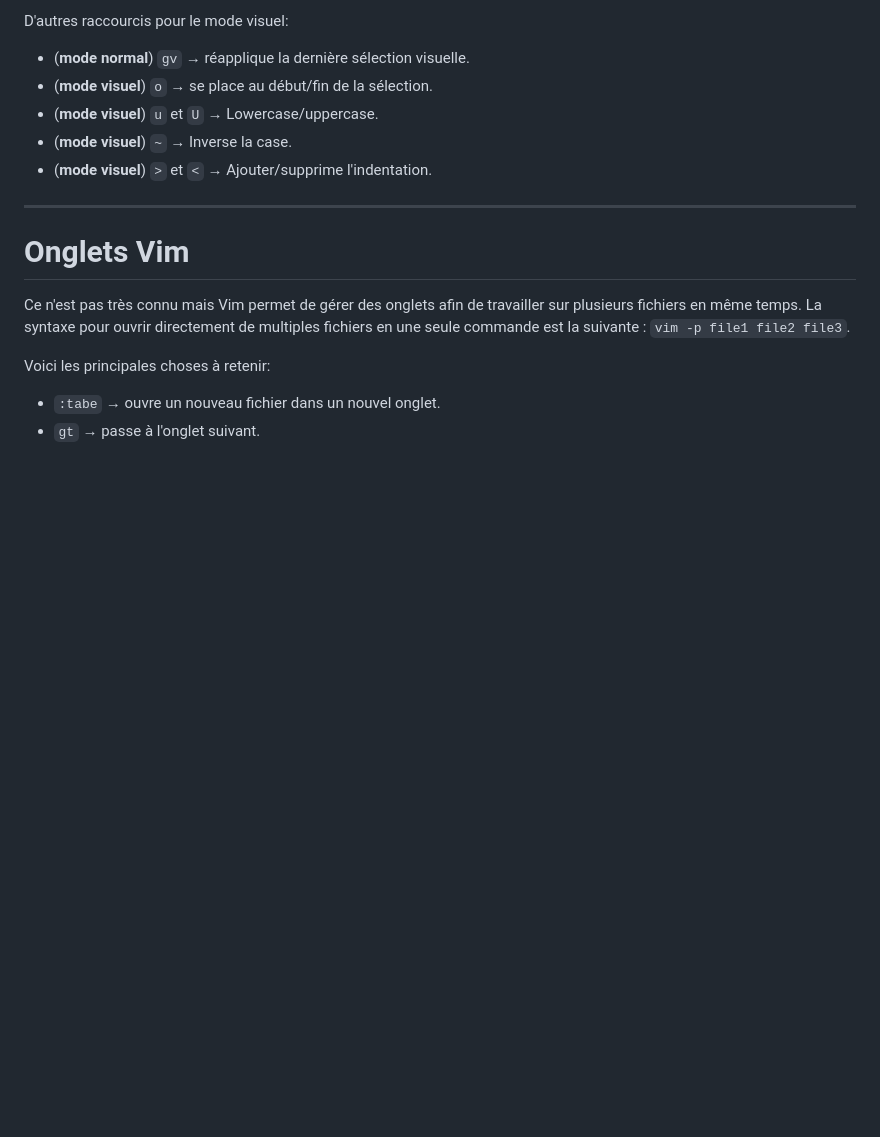
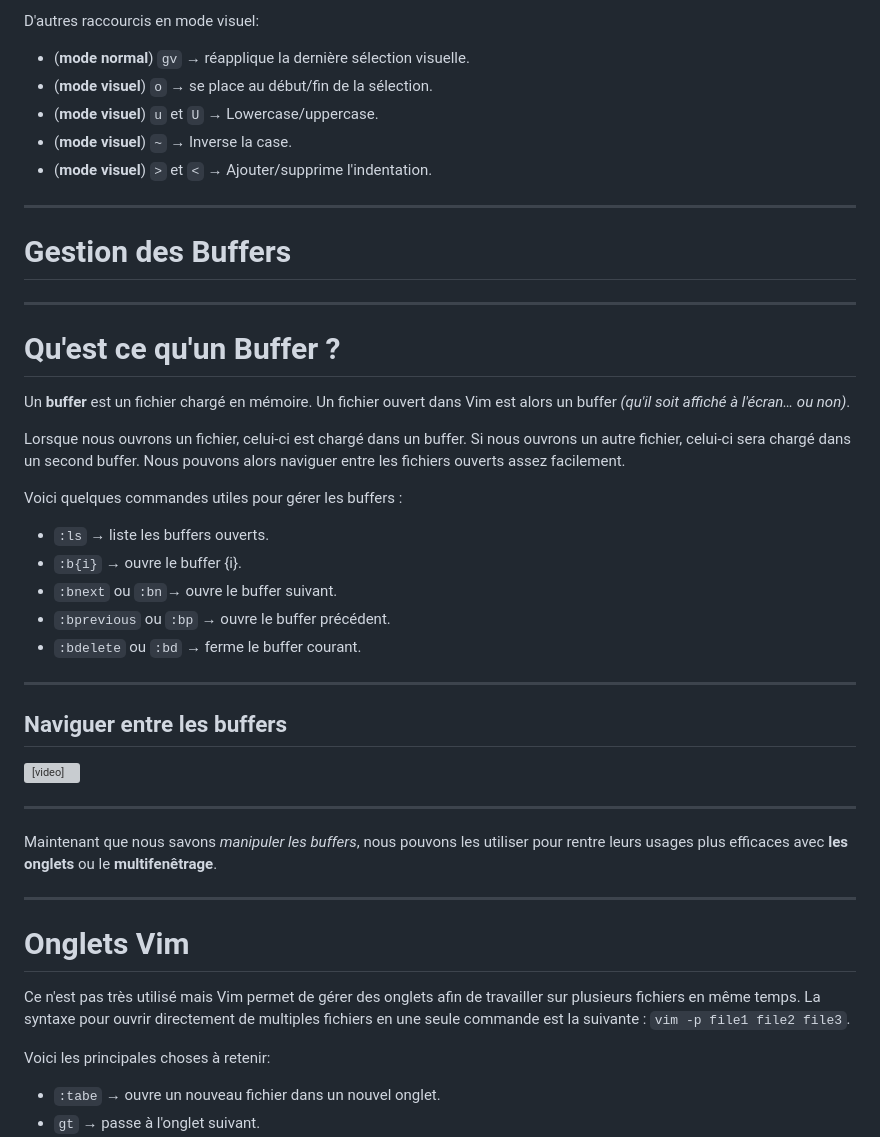
Before and after one commit to qjoly/PrezVim, a Markdown page: slide-deck.md, the part around one of its changes. Rendered like a GitHub page; blank space fills up the shorter version; grey boxes are pictures that could not be loaded.

```diff
--- a/slide-deck.md
+++ b/slide-deck.md
@@ -462,15 +463,45 @@ Simple remplacement de texte : *Cigale* par *Bestiole* avec `:1,2s/Cigale/Bestio
 
-D'autres raccourcis pour le mode visuel:
+D'autres raccourcis en mode visuel:
 - (**mode normal**) `gv` → réapplique la dernière sélection visuelle.
 - (**mode visuel**) `o` → se place au début/fin de la sélection.
 - (**mode visuel**) `u`  et `U` → Lowercase/uppercase.
 - (**mode visuel**) `~` → Inverse la case.
 - (**mode visuel**) `>`  et `<` → Ajouter/supprime l'indentation.
+
+---
+<!-- _class: lead invert -->
+
+# Gestion des Buffers
+
+---
+# Qu'est ce qu'un Buffer ?
+
+Un **buffer** est un fichier chargé en mémoire. Un fichier ouvert dans Vim est alors un buffer *(qu'il soit affiché à l'écran… ou non)*.
+
+Lorsque nous ouvrons un fichier, celui-ci est chargé dans un buffer. Si nous ouvrons un autre fichier, celui-ci sera chargé dans un second buffer. Nous pouvons alors naviguer entre les fichiers ouverts assez facilement.
+
+Voici quelques commandes utiles pour gérer les buffers :
+- `:ls` → liste les buffers ouverts.
+- `:b{i}` → ouvre le buffer {i}.
+- `:bnext` ou `:bn`→ ouvre le buffer suivant.
+- `:bprevious` ou `:bp` → ouvre le buffer précédent.
+- `:bdelete` ou `:bd` → ferme le buffer courant.
+---
+
+## Naviguer entre les buffers
+
+<video style="center" src="videos/buffers.mp4" controls width="80%" ></video>
+
+---
+<!-- _class: lead invert -->
+
+Maintenant que nous savons *manipuler les buffers*, nous pouvons les utiliser pour rentre leurs usages plus efficaces avec **les onglets** ou le **multifenêtrage**.
+
 ---
 
 # Onglets Vim
 
-Ce n'est pas très connu mais Vim permet de gérer des onglets afin de travailler sur plusieurs fichiers en même temps. La syntaxe pour ouvrir directement de multiples fichiers en une seule commande est la suivante : `vim -p file1 file2 file3`.
+Ce n'est pas très utilisé mais Vim permet de gérer des onglets afin de travailler sur plusieurs fichiers en même temps. La syntaxe pour ouvrir directement de multiples fichiers en une seule commande est la suivante : `vim -p file1 file2 file3`.
 
 Voici les principales choses à retenir:
 
```
Also changed, not shown: other parts of slide-deck.md (+37 -21 lines).
